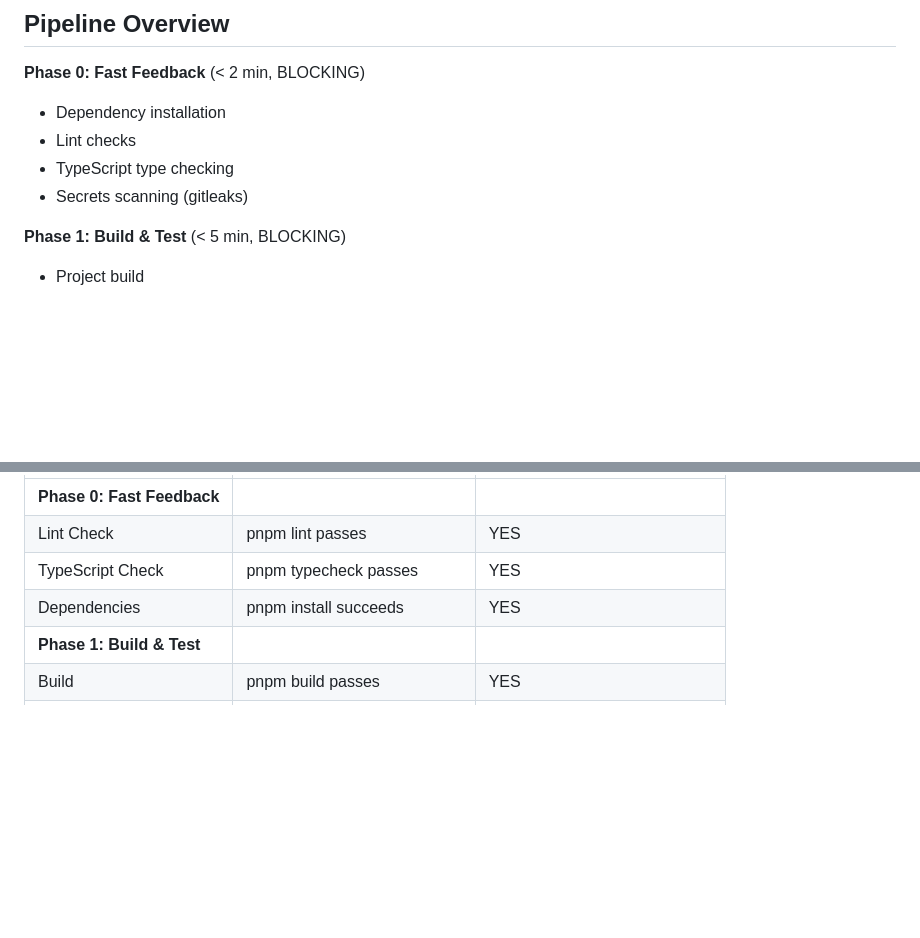
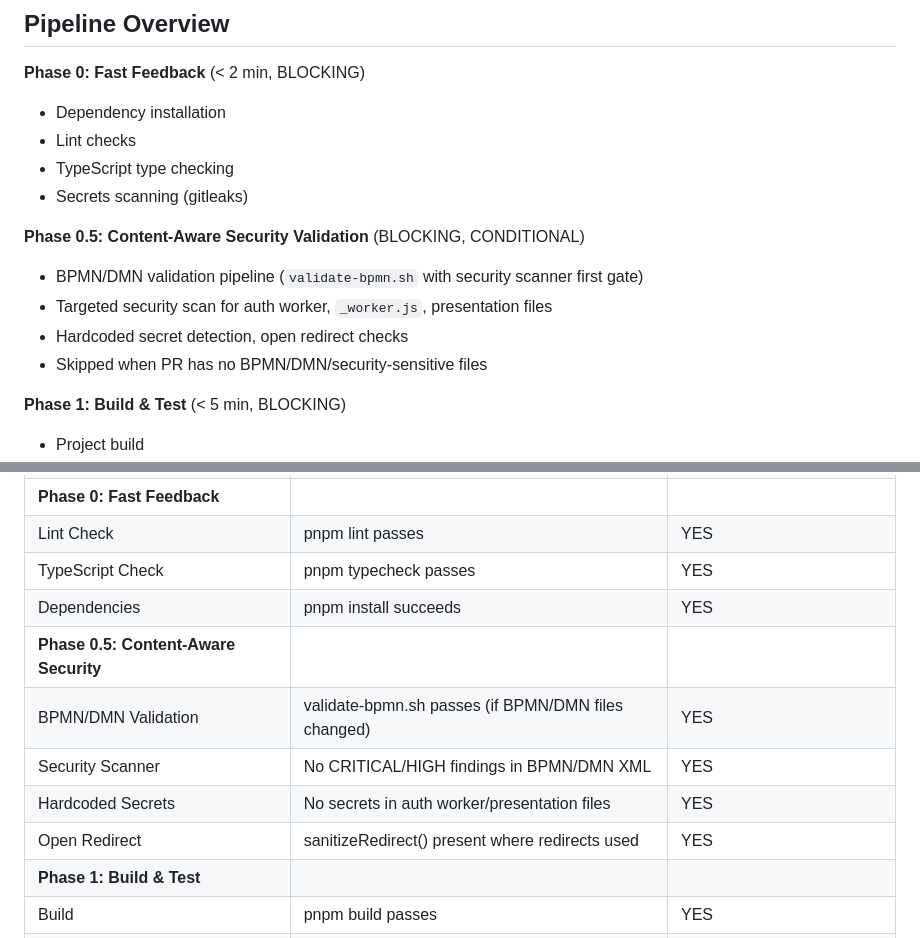
Before and after one commit to proth1/sla, a Markdown page: .claude/agents/pr-orchestrator.md, 2 parts joined by grey strips. Rendered like a GitHub page; blank space fills up the shorter version.

```diff
--- a/.claude/agents/pr-orchestrator.md
+++ b/.claude/agents/pr-orchestrator.md
@@ -15,6 +15,12 @@ Master orchestrator that coordinates all 9 PR review agents as a structured team
 - Lint checks
 - TypeScript type checking
 - Secrets scanning (gitleaks)
+
+**Phase 0.5: Content-Aware Security Validation** (BLOCKING, CONDITIONAL)
+- BPMN/DMN validation pipeline (`validate-bpmn.sh` with security scanner first gate)
+- Targeted security scan for auth worker, `_worker.js`, presentation files
+- Hardcoded secret detection, open redirect checks
+- Skipped when PR has no BPMN/DMN/security-sensitive files
 
 **Phase 1: Build & Test** (< 5 min, BLOCKING)
 - Project build
@@ -564,6 +638,11 @@ These conditions MUST be met before PR can be approved:
 | Lint Check | pnpm lint passes | YES |
 | TypeScript Check | pnpm typecheck passes | YES |
 | Dependencies | pnpm install succeeds | YES |
+| **Phase 0.5: Content-Aware Security** | | |
+| BPMN/DMN Validation | validate-bpmn.sh passes (if BPMN/DMN files changed) | YES |
+| Security Scanner | No CRITICAL/HIGH findings in BPMN/DMN XML | YES |
+| Hardcoded Secrets | No secrets in auth worker/presentation files | YES |
+| Open Redirect | sanitizeRedirect() present where redirects used | YES |
 | **Phase 1: Build & Test** | | |
 | Build | pnpm build passes | YES |
 | Unit Tests | pnpm test passes | YES |
```
Also changed, not shown: other parts of .claude/agents/pr-orchestrator.md (+68 -0 lines).
